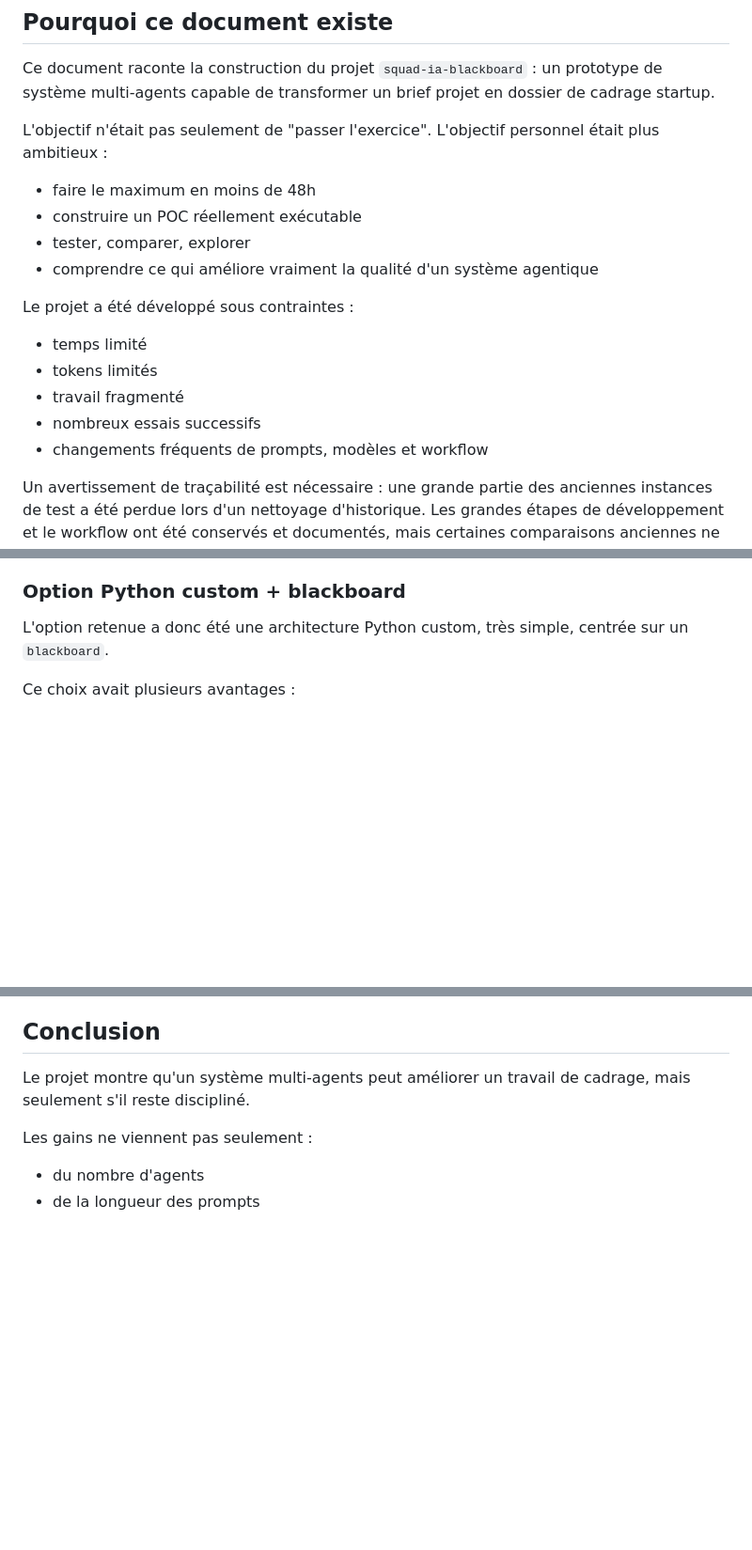
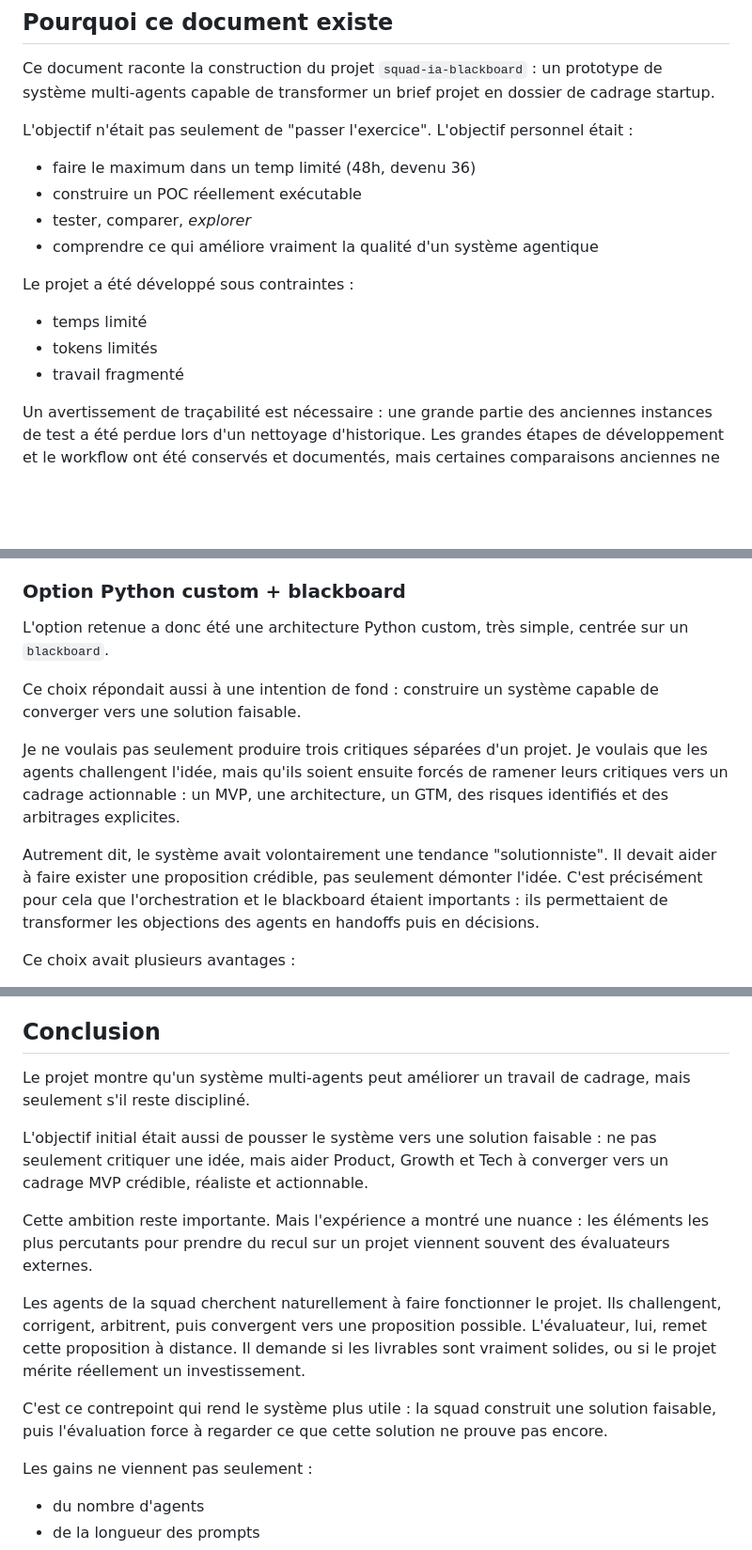
Before and after one commit to Melchiorium/-ThinkAgent-squad-ia-blackboard, a Markdown page: outputs/rapport_final.md, 3 parts joined by grey strips. Shown at 94% size. Rendered like a GitHub page; blank space fills up the shorter version.

```diff
--- a/outputs/rapport_final.md
+++ b/outputs/rapport_final.md
@@ -4,18 +4,16 @@
 
 Ce document raconte la construction du projet `squad-ia-blackboard` : un prototype de système multi-agents capable de transformer un brief projet en dossier de cadrage startup.
 
-L'objectif n'était pas seulement de "passer l'exercice". L'objectif personnel était plus ambitieux :
-- faire le maximum en moins de 48h
+L'objectif n'était pas seulement de "passer l'exercice". L'objectif personnel était :
+- faire le maximum dans un temp limité (48h, devenu 36)
 - construire un POC réellement exécutable
-- tester, comparer, explorer
+- tester, comparer, *explorer*
 - comprendre ce qui améliore vraiment la qualité d'un système agentique
 
 Le projet a été développé sous contraintes :
 - temps limité
 - tokens limités
 - travail fragmenté
-- nombreux essais successifs
-- changements fréquents de prompts, modèles et workflow
 
 Un avertissement de traçabilité est nécessaire : une grande partie des anciennes instances de test a été perdue lors d'un nettoyage d'historique. Les grandes étapes de développement et le workflow ont été conservés et documentés, mais certaines comparaisons anciennes ne sont plus vérifiables fichier par fichier. L'incident est détaillé en annexe.
 
@@ -63,6 +61,12 @@ Le risque était de tomber dans un design guidé par le framework plutôt que pa
 ### Option Python custom + blackboard
 
 L'option retenue a donc été une architecture Python custom, très simple, centrée sur un `blackboard`.
+
+Ce choix répondait aussi à une intention de fond : construire un système capable de converger vers une solution faisable.
+
+Je ne voulais pas seulement produire trois critiques séparées d'un projet. Je voulais que les agents challengent l'idée, mais qu'ils soient ensuite forcés de ramener leurs critiques vers un cadrage actionnable : un MVP, une architecture, un GTM, des risques identifiés et des arbitrages explicites.
+
+Autrement dit, le système avait volontairement une tendance "solutionniste". Il devait aider à faire exister une proposition crédible, pas seulement démonter l'idée. C'est précisément pour cela que l'orchestration et le blackboard étaient importants : ils permettaient de transformer les objections des agents en handoffs puis en décisions.
 
 Ce choix avait plusieurs avantages :
 - architecture explicable
@@ -792,6 +796,14 @@ Ce regard est plus dur que l'évaluateur qualité, mais complémentaire. Il peut
 
 Le projet montre qu'un système multi-agents peut améliorer un travail de cadrage, mais seulement s'il reste discipliné.
 
+L'objectif initial était aussi de pousser le système vers une solution faisable : ne pas seulement critiquer une idée, mais aider Product, Growth et Tech à converger vers un cadrage MVP crédible, réaliste et actionnable.
+
+Cette ambition reste importante. Mais l'expérience a montré une nuance : les éléments les plus percutants pour prendre du recul sur un projet viennent souvent des évaluateurs externes.
+
+Les agents de la squad cherchent naturellement à faire fonctionner le projet. Ils challengent, corrigent, arbitrent, puis convergent vers une proposition possible. L'évaluateur, lui, remet cette proposition à distance. Il demande si les livrables sont vraiment solides, ou si le projet mérite réellement un investissement.
+
+C'est ce contrepoint qui rend le système plus utile : la squad construit une solution faisable, puis l'évaluation force à regarder ce que cette solution ne prouve pas encore.
+
 Les gains ne viennent pas seulement :
 - du nombre d'agents
 - de la longueur des prompts
```
Also changed, not shown: README.md (+4 -0 lines).
